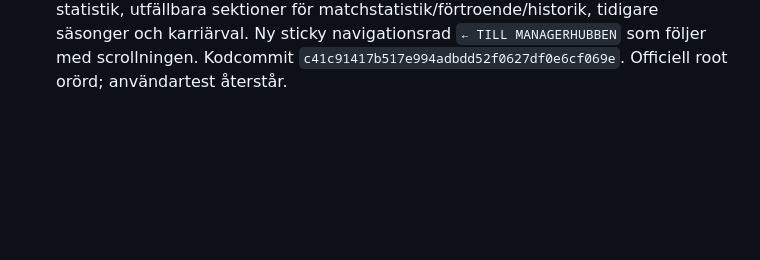
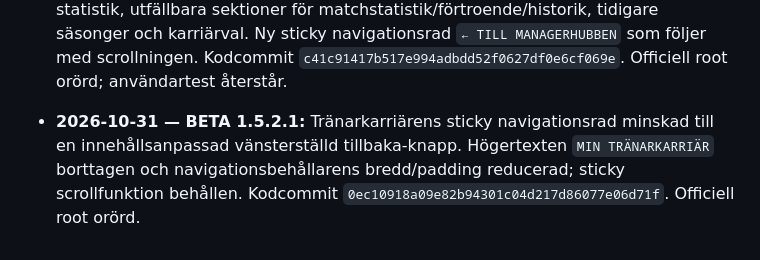
Before and after one commit to olikid/shl-gulddrommen, a Markdown page: PROJECT_BIBLE.md, the part around the change. Rendered like a GitHub page; blank space fills up the shorter version.

Commit message:
docs: BETA 1.5.2.1 compact sticky return button

```diff
--- a/PROJECT_BIBLE.md
+++ b/PROJECT_BIBLE.md
@@ -167,3 +167,5 @@ Tränarens privatekonomi ska i en framtida version påverka matchbeslut och i f
 - **2026-10-31 — BETA 1.5.1.11:** Efter annoterad skärmbild justerat första tränarkortets rubrikrad upp 4 px och Mynt-knappen ned 7 px relativt rubriken, för att möta deras överkanter. CSS-only; officiell root orörd. Kodcommit `46caf53c0ade5df24930fddcc7989ac9d2b244a1`.
 
 - **2026-10-31 — BETA 1.5.2.0:** Ny design för sidan Tränarkarriär med porträtt, tränaridentitet, nationalitet, klubb och aktuell säsong i samma visuella språk som den godkända managerhub-profilen, men med luftigare egen karriärlayout. Behåller statistik, utfällbara sektioner för matchstatistik/förtroende/historik, tidigare säsonger och karriärval. Ny sticky navigationsrad `← TILL MANAGERHUBBEN` som följer med scrollningen. Kodcommit `c41c91417b517e994adbdd52f0627df0e6cf069e`. Officiell root orörd; användartest återstår.
+
+- **2026-10-31 — BETA 1.5.2.1:** Tränarkarriärens sticky navigationsrad minskad till en innehållsanpassad vänsterställd tillbaka-knapp. Högertexten `MIN TRÄNARKARRIÄR` borttagen och navigationsbehållarens bredd/padding reducerad; sticky scrollfunktion behållen. Kodcommit `0ec10918a09e82b94301c04d217d86077e06d71f`. Officiell root orörd.
```
